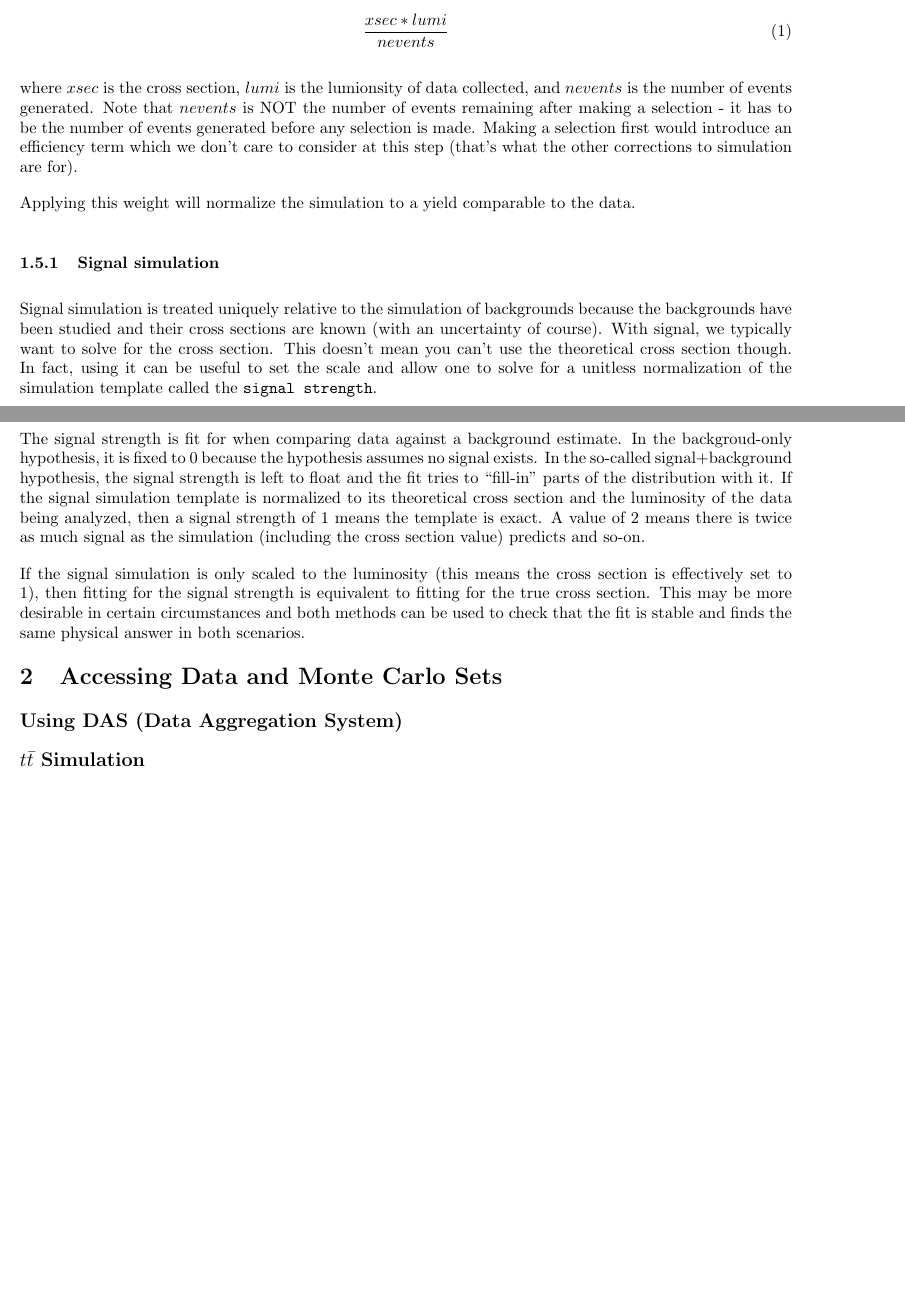
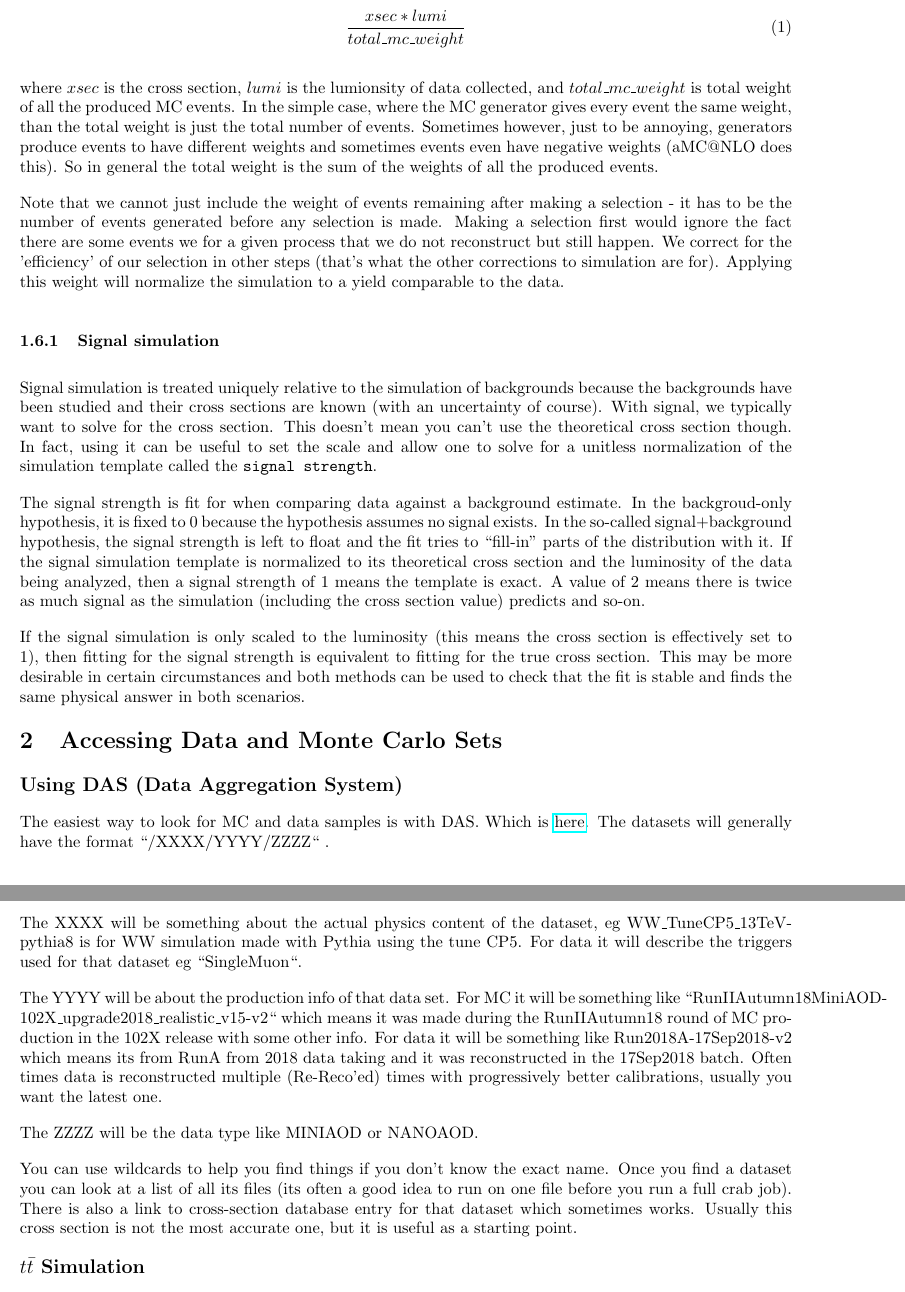
Before and after one commit to lcorcodilos/JHU-CMS-ReferenceGuide, a LaTeX document (latex/main.tex, which reads latex/scaling.tex, latex/sets.tex): two parts of pages 2 and 3 of 4 before the commit and two parts of pages 3 and 4 of 5 after it, joined at a grey line, cut so that both start at the same text, the shorter picture padded with empty space. Compiled offline with pdfLaTeX.

Commit message:
Updates Aug2

```diff
--- a/latex/main.tex
+++ b/latex/main.tex
@@ -6,6 +6,7 @@
 \titlespacing{\section}{0in}{0in}{0in}
 \titlespacing{\subsection}{0in}{0in}{0in}
 \usepackage{geometry}
+\usepackage{hyperref}
 \geometry{margin=1in}
 \usepackage[utf8]{inputenc}
 \usepackage[autostyle]{csquotes}
--- a/latex/scaling.tex
+++ b/latex/scaling.tex
@@ -16,11 +45,17 @@ In some cases, the simulation and data don't have all of the trigger bits. That
 \subsection{Cross Sections and Luminosity}
 Ignoring the fact that we cannot simulate physics exactly, one still cannot directly compare simulation against data because the number of simulated events for process X will not match the number of events where process X actually occured in data. To correct for this, we renormalize the yield to the cross section of the process and luminosity of the data. This is weight is derived with
 \begin{equation}
-    \frac{xsec*lumi}{nevents}
+    \frac{xsec*lumi}{total\_mc\_weight}
 \end{equation}
 
-where $xsec$ is the cross section, $lumi$ is the lumionsity of data collected, and $nevents$ is the number of events generated. Note that $nevents$ is NOT the number of events remaining after making a selection - it has to be the number of events generated before any selection is made. Making a selection first would introduce an efficiency term which we don't care to consider at this step (that's what the other corrections to simulation are for).
+where $xsec$ is the cross section, $lumi$ is the lumionsity of data collected, and $total\_mc\_weight$ is total weight of all the produced MC events.
+In the simple case, where the MC generator gives every event the same weight, than the total weight is just the total number of events.
+Sometimes however, just to be annoying, generators produce events to have different weights and sometimes events even have negative weights (aMC@NLO does this).
+So in general the total weight is the sum of the weights of all the produced events.
 
+Note that we cannot just include the weight of events remaining after making a selection - it has to be the number of events generated before any selection is made.
+Making a selection first would ignore the fact there are some events we for a given process that we do not reconstruct but still happen.
+We correct for the 'efficiency' of our selection in other steps (that's what the other corrections to simulation are for).
 Applying this weight will normalize the simulation to a yield comparable to the data.
 
 \subsubsection{Signal simulation}
--- a/latex/sets.tex
+++ b/latex/sets.tex
@@ -1,6 +1,24 @@
 \section{Accessing Data and Monte Carlo Sets}
 
 \subsection*{Using DAS (Data Aggregation System)}
+
+The easiest way to look for MC and data samples is with DAS. Which is \href{https://cmsweb.cern.ch/das/}{here}.
+The datasets will generally have the format ``/XXXX/YYYY/ZZZZ`` .
+
+The XXXX will be something about the actual physics content of the dataset, eg WW\_TuneCP5\_13TeV-pythia8 is for WW simulation made with Pythia using the tune CP5.
+For data it will describe the triggers used for that dataset eg ``SingleMuon``.
+
+The YYYY will be about the production info of that data set.
+For MC it will be something like ``RunIIAutumn18MiniAOD-102X\_upgrade2018\_realistic\_v15-v2`` which means it was made during the RunIIAutumn18 round of MC production
+in the 102X release with some other info. For data it will be something like Run2018A-17Sep2018-v2 which means its from RunA from 2018 data taking and it was reconstructed in the 17Sep2018 batch.
+Often times data is reconstructed multiple (Re-Reco'ed) times with progressively better calibrations, usually you want the latest one.
+
+The ZZZZ will be the data type like MINIAOD or NANOAOD.
+
+You can use wildcards to help you find things if you don't know the exact name.
+Once you find a dataset you can look at a list of all its files  (its often a good idea to run on one file before you run a full crab job).
+There is also a link to cross-section database entry for that dataset which sometimes works. Usually this cross section is not the most accurate one, but it is useful as a starting point.
+
 
 \subsection*{$t\bar{t}$ Simulation}
 \begin{itemize}
```
Also changed, not shown: latex/main.pdf, latex/scaling.tex (29 more changed lines).
